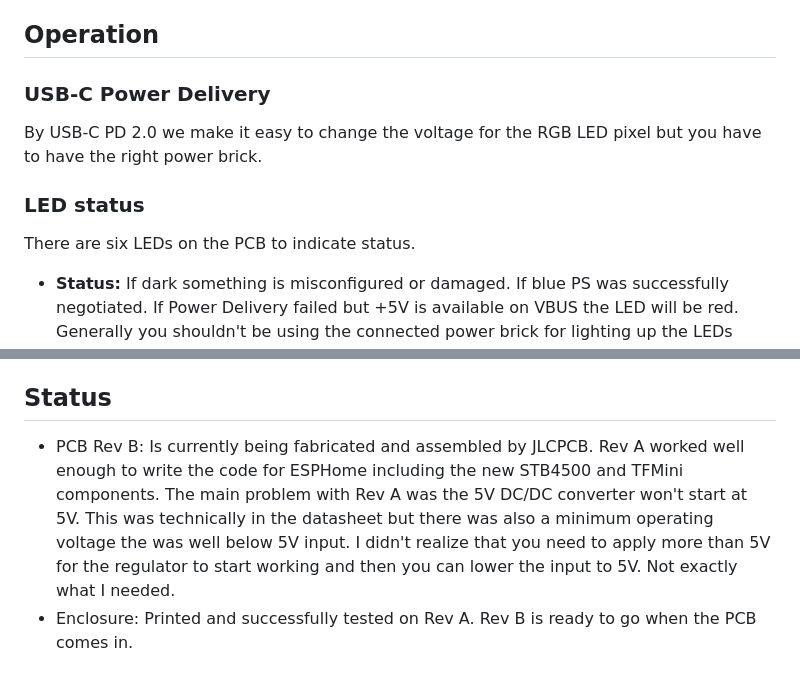
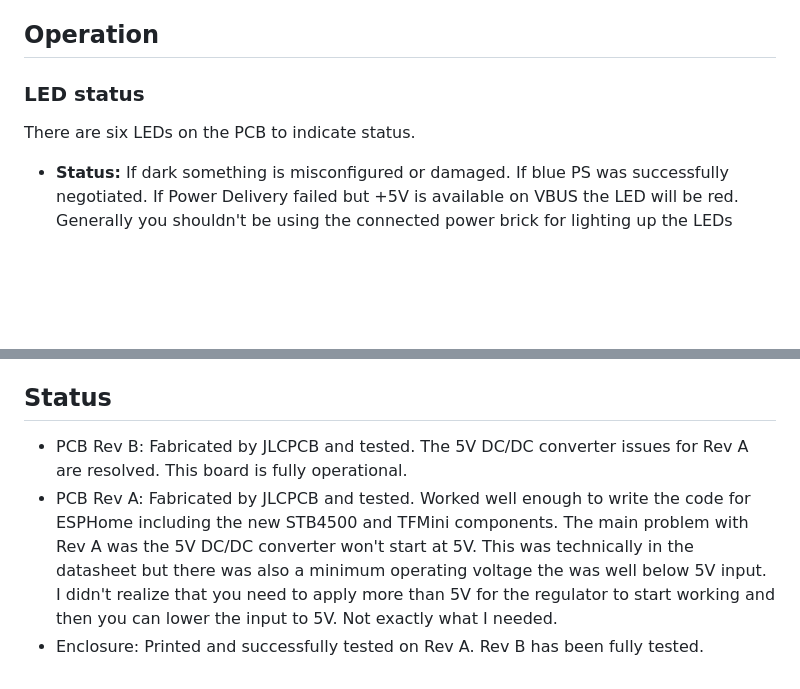
Before and after one commit to mikelawrence/ESPHome-Parking-Assistant, a Markdown page: README.md, 2 parts joined by grey strips. Drawn GitHub-style; blank space fills up the shorter version.

````diff
--- a/README.md
+++ b/README.md
@@ -46,11 +52,10 @@ This 4-layer board is designed with [KiCad](https://www.kicad.org/). I been usin
 
 ## Operation
 
-### USB-C Power Delivery
-By USB-C PD 2.0 we make it easy to change the voltage for the RGB LED pixel but you have to have the right power brick.
+### LED status
 
-### LED status
 There are six LEDs on the PCB to indicate status.
+
 * **Status:** If dark something is misconfigured or damaged. If blue PS was successfully negotiated. If Power Delivery failed but +5V is available on VBUS the LED will be red. Generally you shouldn't be using the connected power brick for lighting up the LEDs unless you know it can support the power requirements. Keep in mind this board was designed for USB-C Power Delivery so why don't you connect one.
 * **+5V:** Will be green when the +5V power supply is on. This power supply comes from VBUS and supports 4.5V - 22 V inputs.
 * **+3.3V:** Will be green when the +3.3V power supply is on. This power supply is always on when connected to USB-C or USB 2.0 power sources. If the LED is off then the USB is not connected or there is a failure.
@@ -116,5 +131,7 @@ For the final setting, open the garage door and park your car where you want it.
 You now have a basic setup. Testing is in order. Back the car first and then start moving back in. Watch the LED strip light turn on and start movig toward the center as you move the car in. Stop as soon as the LED strip light turn green. Check the parking position and adjust ```stop_distance``` a little bit. As you repeat this test you will get a feel for how much to change ```stop_distance``` to get the car to stop in the right place.
 
 ## Status
-  * PCB Rev B: Is currently being fabricated and assembled by JLCPCB. Rev A worked well enough to write the code for ESPHome including the new STB4500 and TFMini components. The main problem with Rev A was the 5V DC/DC converter won't start at 5V. This was technically in the datasheet but there was also a minimum operating voltage the was well below 5V input. I didn't realize that you need to apply more than 5V for the regulator to start working and then you can lower the input to 5V. Not exactly what I needed.
-  * Enclosure: Printed and successfully tested on Rev A. Rev B is ready to go when the PCB comes in.
+
+* PCB Rev B: Fabricated by JLCPCB and tested. The 5V DC/DC converter issues for Rev A are resolved. This board is fully operational.
+* PCB Rev A: Fabricated by JLCPCB and tested. Worked well enough to write the code for ESPHome including the new STB4500 and TFMini components. The main problem with Rev A was the 5V DC/DC converter won't start at 5V. This was technically in the datasheet but there was also a minimum operating voltage the was well below 5V input. I didn't realize that you need to apply more than 5V for the regulator to start working and then you can lower the input to 5V. Not exactly what I needed.
+* Enclosure: Printed and successfully tested on Rev A. Rev B has been fully tested.
````
Also changed, not shown: other parts of README.md (+17 -1 lines).
